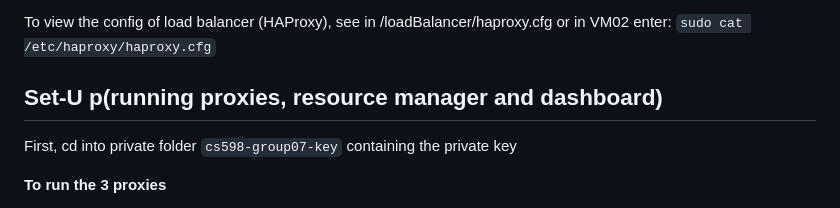
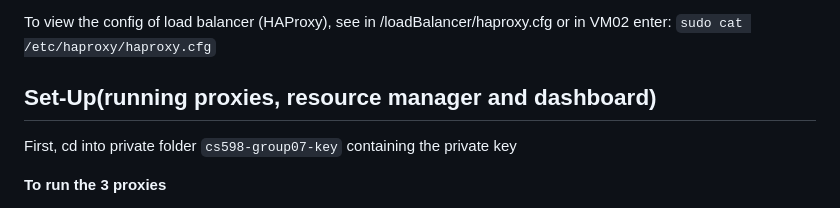
Before and after one commit to wassimkha/comp598, a Markdown page: README.md, the part around the change. Drawn GitHub-style.

```diff
--- a/README.md
+++ b/README.md
@@ -42,7 +42,7 @@ To view the config of load balancer (HAProxy), see in /loadBalancer/haproxy.cfg
 or in VM02 enter:
 `sudo cat /etc/haproxy/haproxy.cfg`
 
-## Set-U p(running proxies, resource manager and dashboard)
+## Set-Up(running proxies, resource manager and dashboard)
 First, cd into private folder `cs598-group07-key` containing the private key
 
 **To run the 3 proxies**
```
